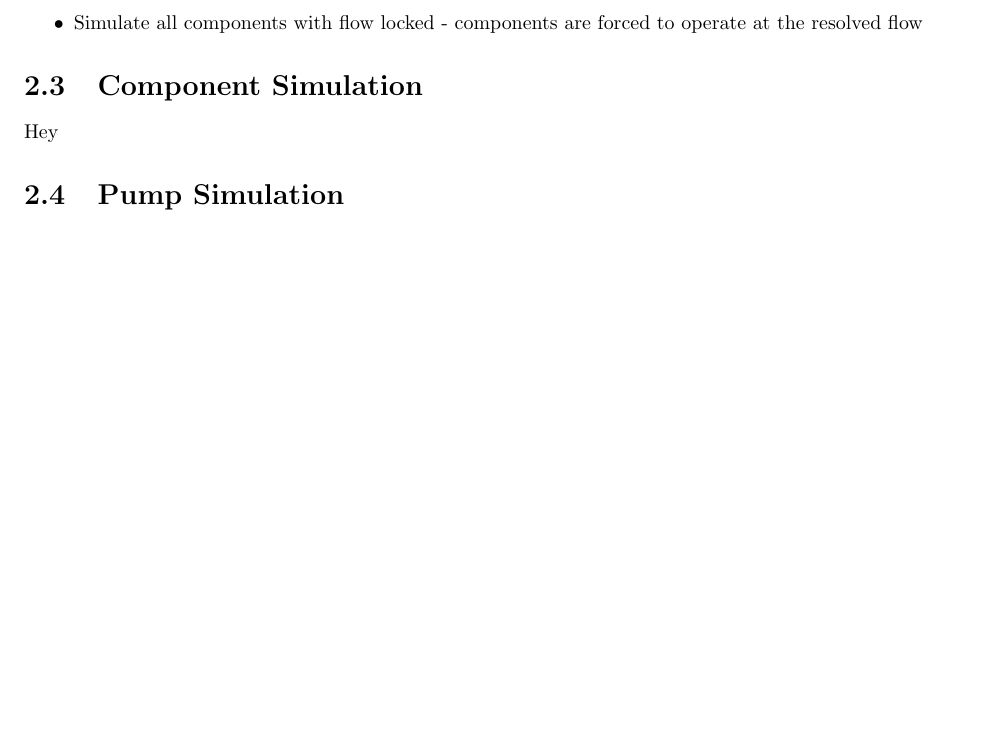
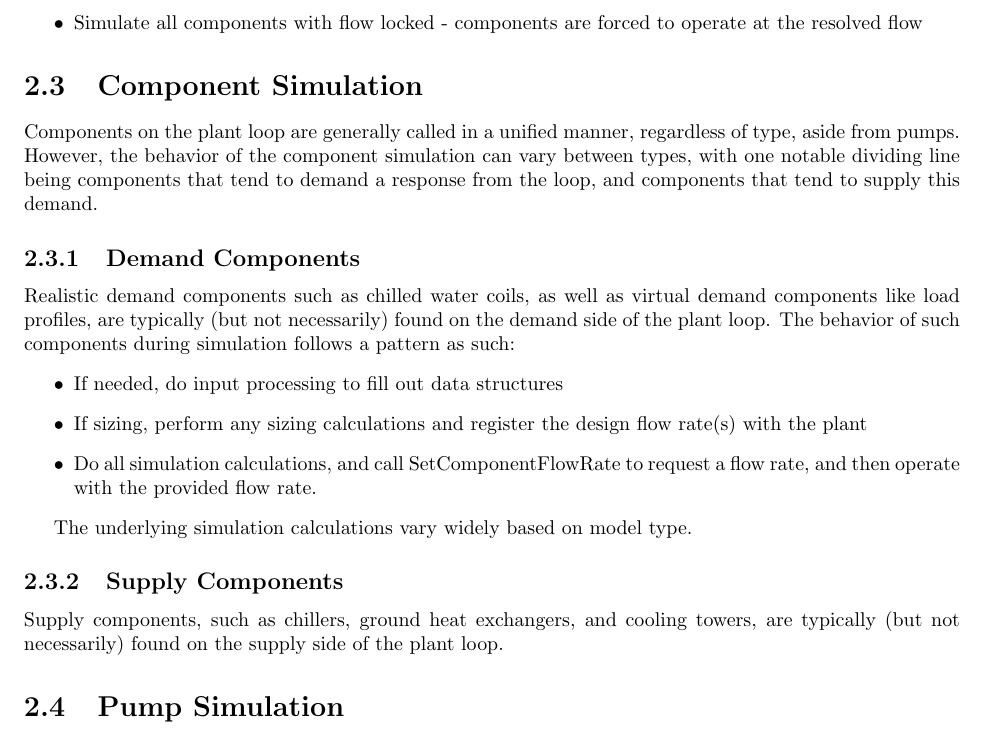
Before and after one commit to Myoldmopar/plant-pumping-overhaul, a LaTeX document (report/main.tex): part of page 5 of 21, cut so that both start at the same text, the shorter picture padded with empty space. Compiled offline with pdfLaTeX.

Commit message:
Updated main doc, added component sim stuff

```diff
--- a/report/main.tex
+++ b/report/main.tex
@@ -110,7 +110,25 @@
 
     \section{Component Simulation}\label{sec:modeling-component}
 
-      Hey
+      Components on the plant loop are generally called in a unified manner, regardless of type, aside from pumps.
+      However, the behavior of the component simulation can vary between types, with one notable dividing line being components that tend to demand a response from the loop, and components that tend to supply this demand.
+
+      \subsection{Demand Components}\label{subsec:modeling-component-demand}
+
+        Realistic demand components such as chilled water coils, as well as virtual demand components like load profiles, are typically (but not necessarily) found on the demand side of the plant loop.
+        The behavior of such components during simulation follows a pattern as such:
+        \begin{itemize}
+          \item If needed, do input processing to fill out data structures
+          \item If sizing, perform any sizing calculations and register the design flow rate(s) with the plant
+          \item Do all simulation calculations, and call SetComponentFlowRate to request a flow rate, and then operate with the provided flow rate.
+        \end{itemize}
+
+        The underlying simulation calculations vary widely based on model type.
+
+      \subsection{Supply Components}\label{subsec:modeling-component-supply}
+
+        Supply components, such as chillers, ground heat exchangers, and cooling towers, are typically (but not necessarily) found on the supply side of the plant loop.
+
 
     \section{Pump Simulation}\label{sec:modeling-pumps}
 
```
Also changed, not shown: 1 other file.
